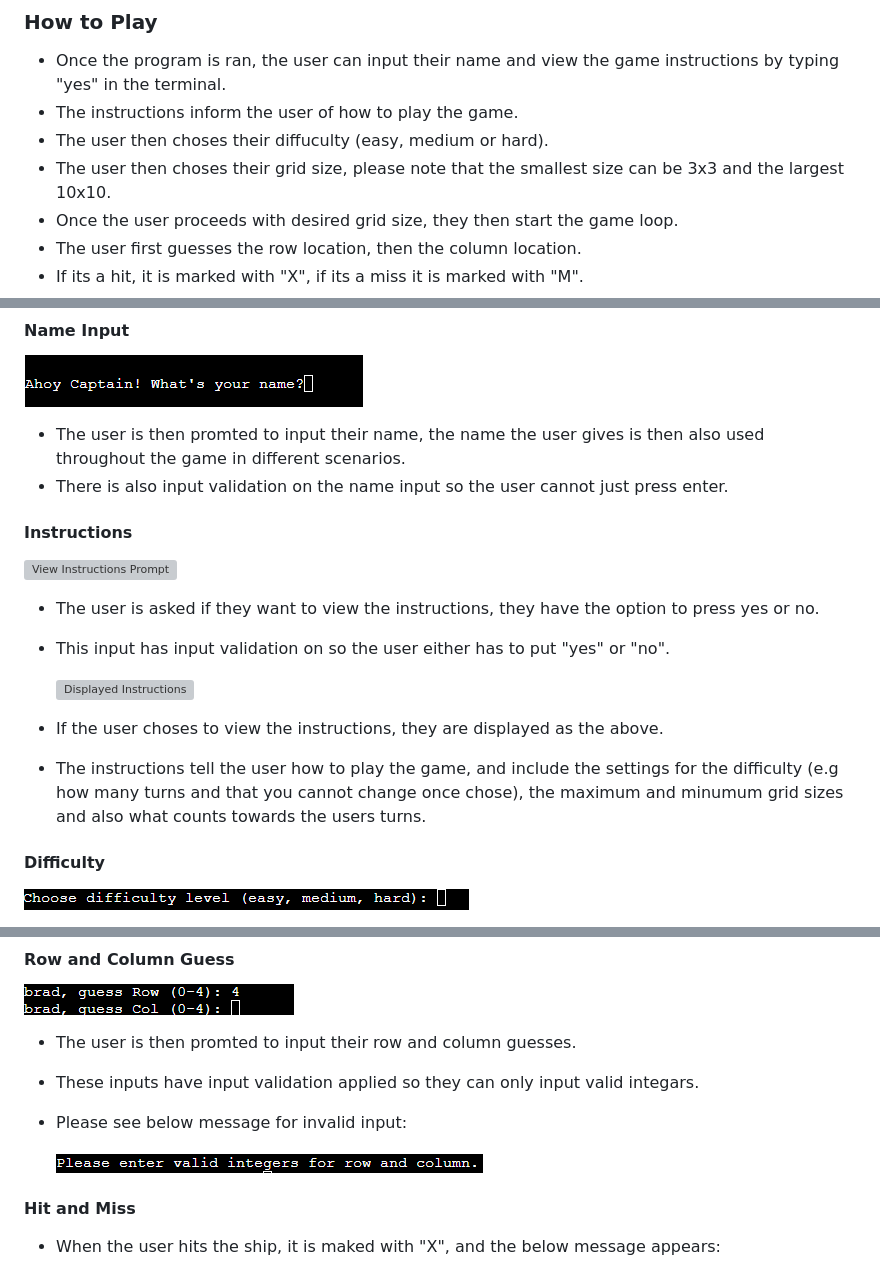
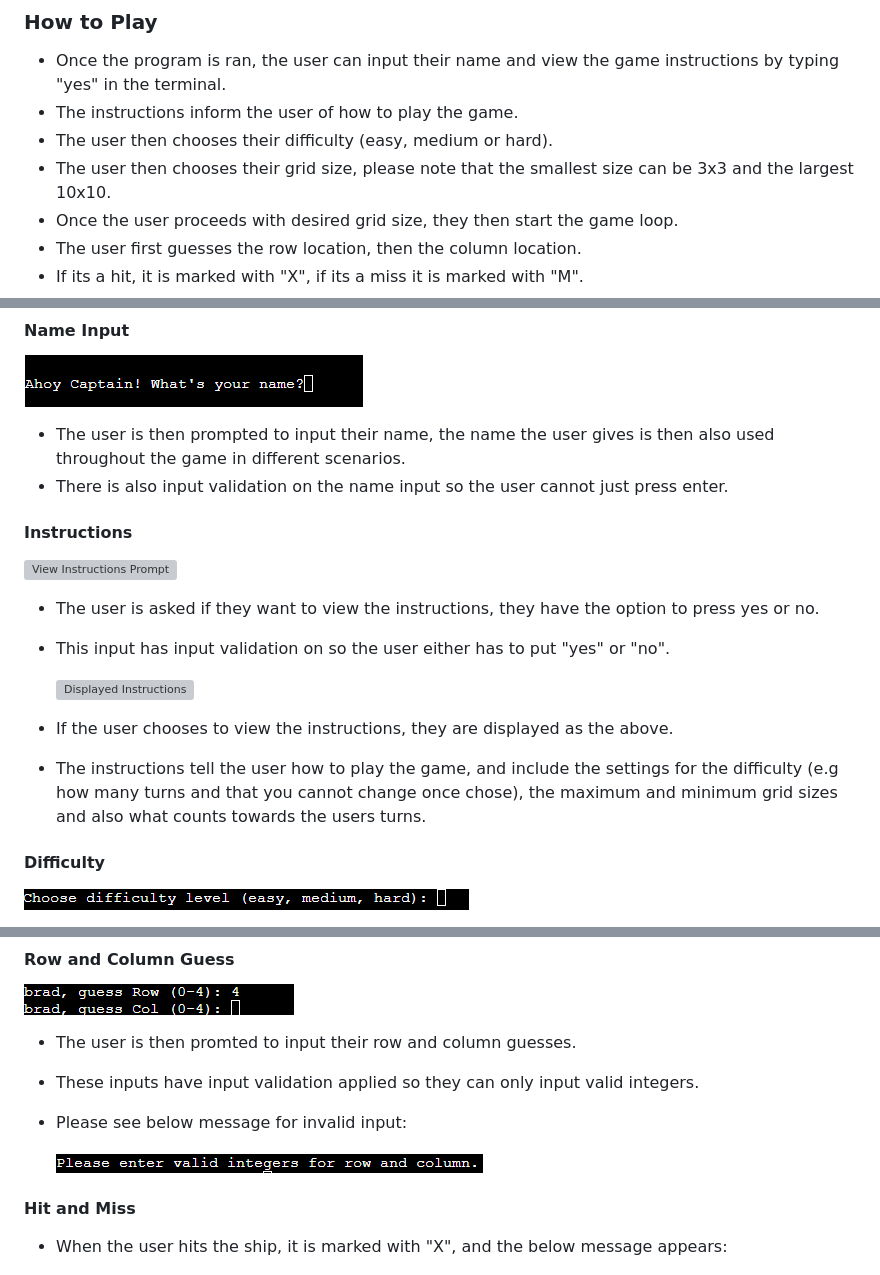
Before and after one commit to Brad-Hammond/BattleShips, a Markdown page: README.md, 3 parts joined by grey strips. GitHub-like rendering; grey boxes are pictures that could not be loaded.

Commit message:
Readme: All punc errors fixed.

```diff
--- a/README.md
+++ b/README.md
@@ -20,8 +20,8 @@ This game is run on the Code Institute mock terminal on heroku.
 
 - Once the program is ran, the user can input their name and view the game instructions by typing "yes" in the terminal.
 - The instructions inform the user of how to play the game.
-- The user then choses their diffuculty (easy, medium or hard).
-- The user then choses their grid size, please note that the smallest size can be 3x3 and the largest 10x10.
+- The user then chooses their difficulty (easy, medium or hard).
+- The user then chooses their grid size, please note that the smallest size can be 3x3 and the largest 10x10.
 - Once the user proceeds with desired grid size, they then start the game loop.
 - The user first guesses the row location, then the column location.
 - If its a hit, it is marked with "X", if its a miss it is marked with "M".
@@ -52,7 +52,7 @@ This game is run on the Code Institute mock terminal on heroku.
 
 ![Input Name](assets/images/InputName.png)
 
-- The user is then promted to input their name, the name the user gives is then also used throughout the game in different scenarios.
+- The user is then prompted to input their name, the name the user gives is then also used throughout the game in different scenarios.
 - There is also input validation on the name input so the user cannot just press enter.
 
 #### Instructions
@@ -64,8 +64,8 @@ This game is run on the Code Institute mock terminal on heroku.
 
   ![Displayed Instructions](assets/images/InstructionsDisplayed.png)
 
-- If the user choses to view the instructions, they are displayed as the above.
-- The instructions tell the user how to play the game, and include the settings for the difficulty (e.g how many turns and that you cannot change once chose), the maximum and minumum grid sizes and also what counts towards the users turns.
+- If the user chooses to view the instructions, they are displayed as the above.
+- The instructions tell the user how to play the game, and include the settings for the difficulty (e.g how many turns and that you cannot change once chose), the maximum and minimum grid sizes and also what counts towards the users turns.
 
 #### Difficulty
 
@@ -104,14 +104,14 @@ This game is run on the Code Institute mock terminal on heroku.
 ![Input Col and Row](assets/images/RowAndColumnIput.png)
 
 - The user is then promted to input their row and column guesses.
-- These inputs have input validation applied so they can only input valid integars.
+- These inputs have input validation applied so they can only input valid integers.
 - Please see below message for invalid input:
 
   ![Invalid Input](assets/images/InvRandCGuess.png)
 
 #### Hit and Miss
 
-- When the user hits the ship, it is maked with "X", and the below message appears:
+- When the user hits the ship, it is marked with "X", and the below message appears:
 
   ![Hit a Ship](assets/images/YouHitaShip.png)
 
```
Also changed, not shown: other parts of README.md (+4 -4 lines).
